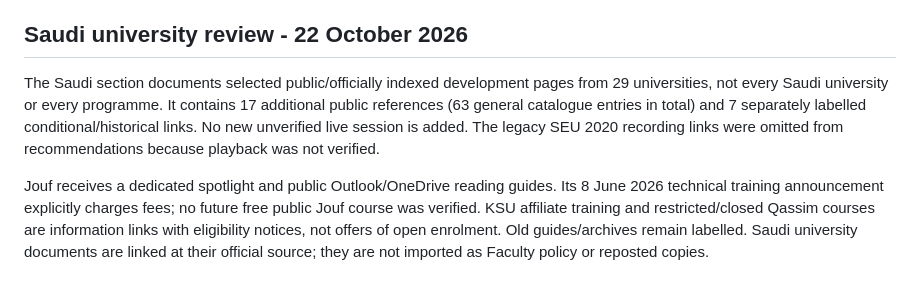
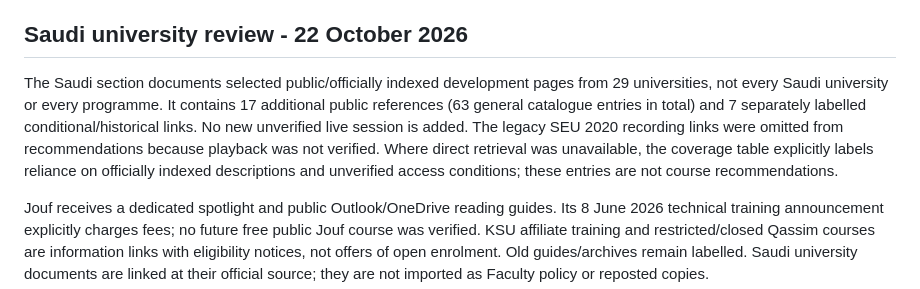
Before and after one commit to nourabobaker-create/tobruk-nursing-simulation, a Markdown page: professional-development/README.md, the part around the change. Drawn GitHub-style.

Commit message:
Clarify verification limits in Saudi university coverage

```diff
--- a/professional-development/README.md
+++ b/professional-development/README.md
@@ -28,7 +28,7 @@ New fixed-ID events distinguish pathway opens, self-reported pathway steps and w
 
 ## Saudi university review - 22 October 2026
 
-The Saudi section documents selected public/officially indexed development pages from 29 universities, not every Saudi university or every programme. It contains 17 additional public references (63 general catalogue entries in total) and 7 separately labelled conditional/historical links. No new unverified live session is added. The legacy SEU 2020 recording links were omitted from recommendations because playback was not verified.
+The Saudi section documents selected public/officially indexed development pages from 29 universities, not every Saudi university or every programme. It contains 17 additional public references (63 general catalogue entries in total) and 7 separately labelled conditional/historical links. No new unverified live session is added. The legacy SEU 2020 recording links were omitted from recommendations because playback was not verified. Where direct retrieval was unavailable, the coverage table explicitly labels reliance on officially indexed descriptions and unverified access conditions; these entries are not course recommendations.
 
 Jouf receives a dedicated spotlight and public Outlook/OneDrive reading guides. Its 8 June 2026 technical training announcement explicitly charges fees; no future free public Jouf course was verified. KSU affiliate training and restricted/closed Qassim courses are information links with eligibility notices, not offers of open enrolment. Old guides/archives remain labelled. Saudi university documents are linked at their official source; they are not imported as Faculty policy or reposted copies.
 
```
